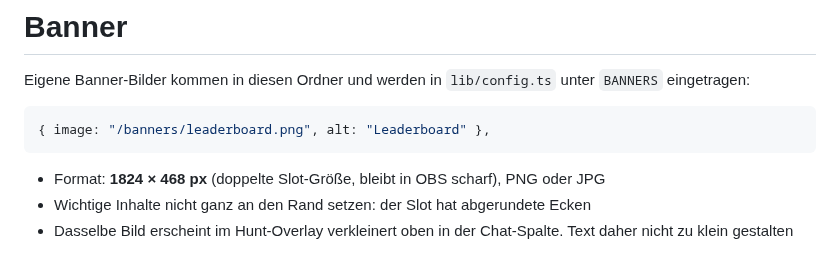
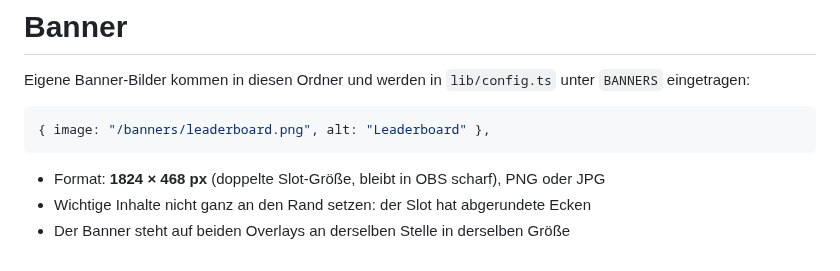
Before and after one commit to trinidoslots/soulstealer-overlay, a Markdown page: public/banners/README.md, the part around the change. Drawn GitHub-style.

```diff
--- a/public/banners/README.md
+++ b/public/banners/README.md
@@ -8,4 +8,4 @@ Eigene Banner-Bilder kommen in diesen Ordner und werden in `lib/config.ts` unter
 
 - Format: **1824 × 468 px** (doppelte Slot-Größe, bleibt in OBS scharf), PNG oder JPG
 - Wichtige Inhalte nicht ganz an den Rand setzen: der Slot hat abgerundete Ecken
-- Dasselbe Bild erscheint im Hunt-Overlay verkleinert oben in der Chat-Spalte. Text daher nicht zu klein gestalten
+- Der Banner steht auf beiden Overlays an derselben Stelle in derselben Größe
```
Also changed, not shown: README.md (+17 -12 lines), docs/preview-hunt.png, docs/preview.png, 8 other files.
